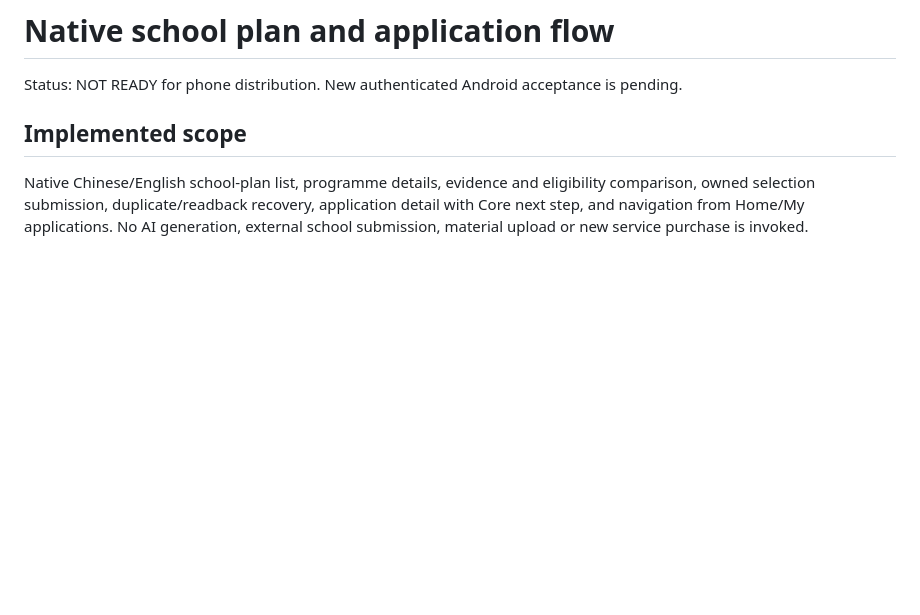
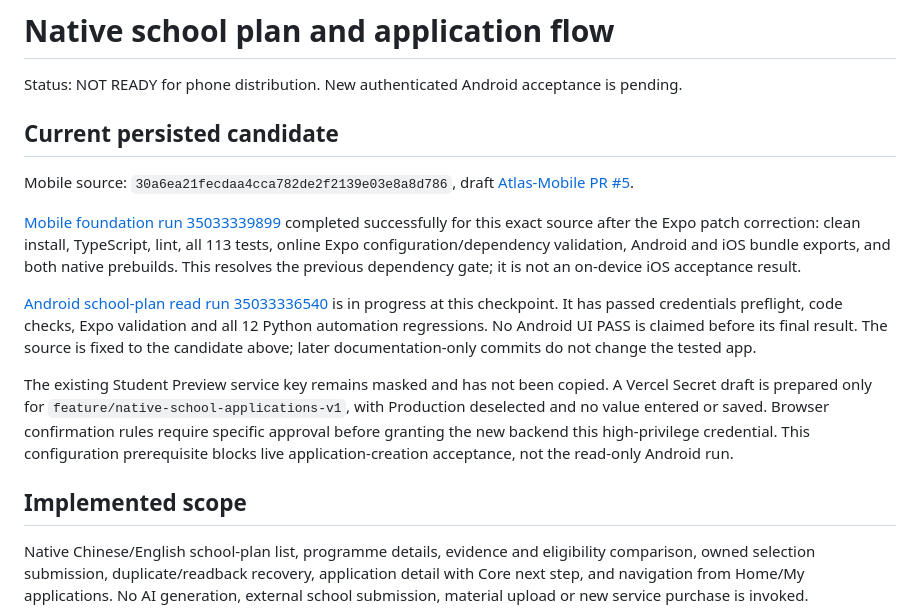
Before and after one commit to libing-hong/Atlas-Mobile, a Markdown page: docs/testing/2026-09-15-native-schools-verification.md, the part around the change. GitHub-like rendering; blank space fills up the shorter version.

Commit message:
docs(test): record passing Expo candidate checks and live acceptance boundary [skip ci]

```diff
--- a/docs/testing/2026-09-15-native-schools-verification.md
+++ b/docs/testing/2026-09-15-native-schools-verification.md
@@ -1,6 +1,16 @@
 # Native school plan and application flow
 
 Status: NOT READY for phone distribution. New authenticated Android acceptance is pending.
+
+## Current persisted candidate
+
+Mobile source: `30a6ea21fecdaa4cca782de2f2139e03e8a8d786`, draft [Atlas-Mobile PR #5](https://github.com/libing-hong/Atlas-Mobile/pull/5).
+
+[Mobile foundation run 35033339899](https://github.com/libing-hong/Atlas-Mobile/actions/runs/35033339899) completed successfully for this exact source after the Expo patch correction: clean install, TypeScript, lint, all 113 tests, online Expo configuration/dependency validation, Android and iOS bundle exports, and both native prebuilds. This resolves the previous dependency gate; it is not an on-device iOS acceptance result.
+
+[Android school-plan read run 35033336540](https://github.com/libing-hong/Atlas-Mobile/actions/runs/35033336540) is in progress at this checkpoint. It has passed credentials preflight, code checks, Expo validation and all 12 Python automation regressions. No Android UI PASS is claimed before its final result. The source is fixed to the candidate above; later documentation-only commits do not change the tested app.
+
+The existing Student Preview service key remains masked and has not been copied. A Vercel Secret draft is prepared only for `feature/native-school-applications-v1`, with Production deselected and no value entered or saved. Browser confirmation rules require specific approval before granting the new backend this high-privilege credential. This configuration prerequisite blocks live application-creation acceptance, not the read-only Android run.
 
 ## Implemented scope
 
```
